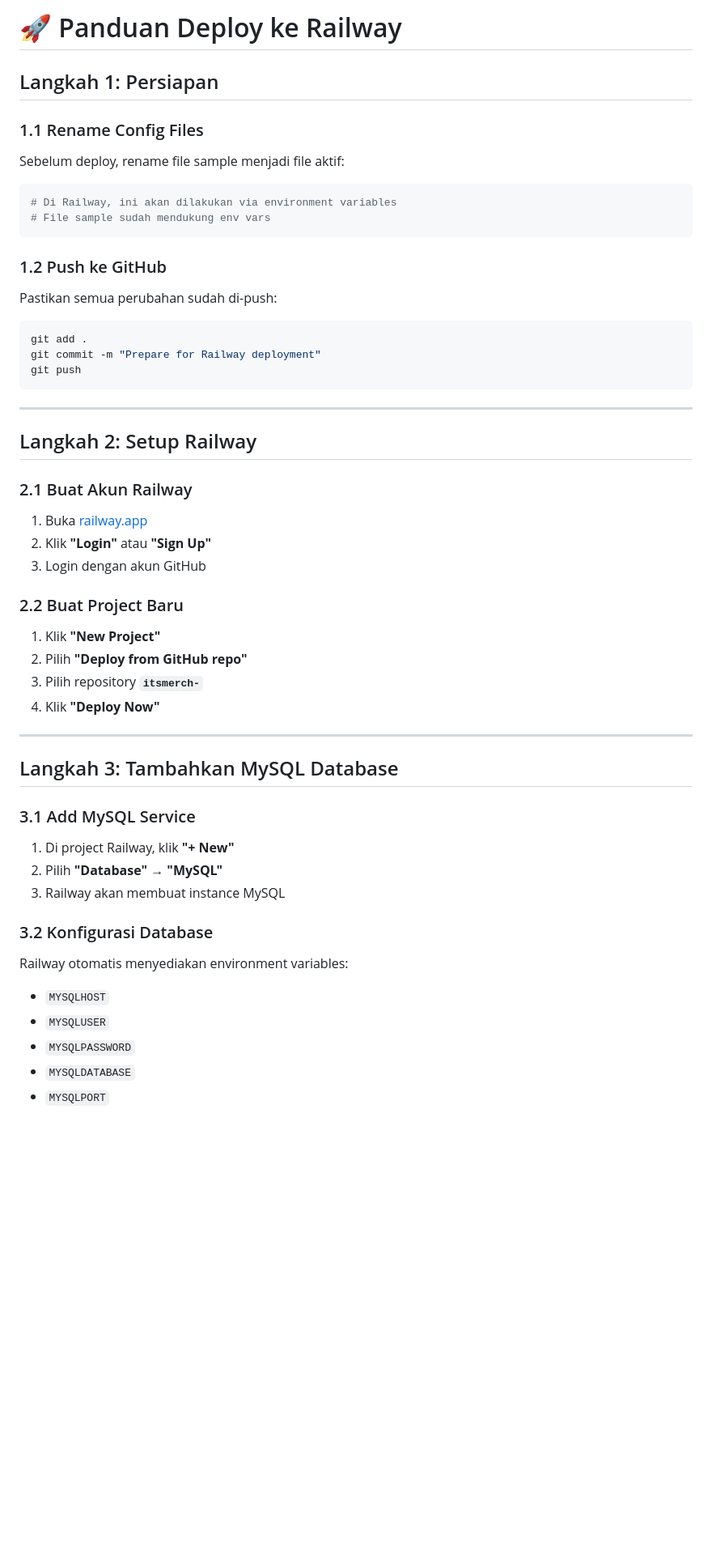
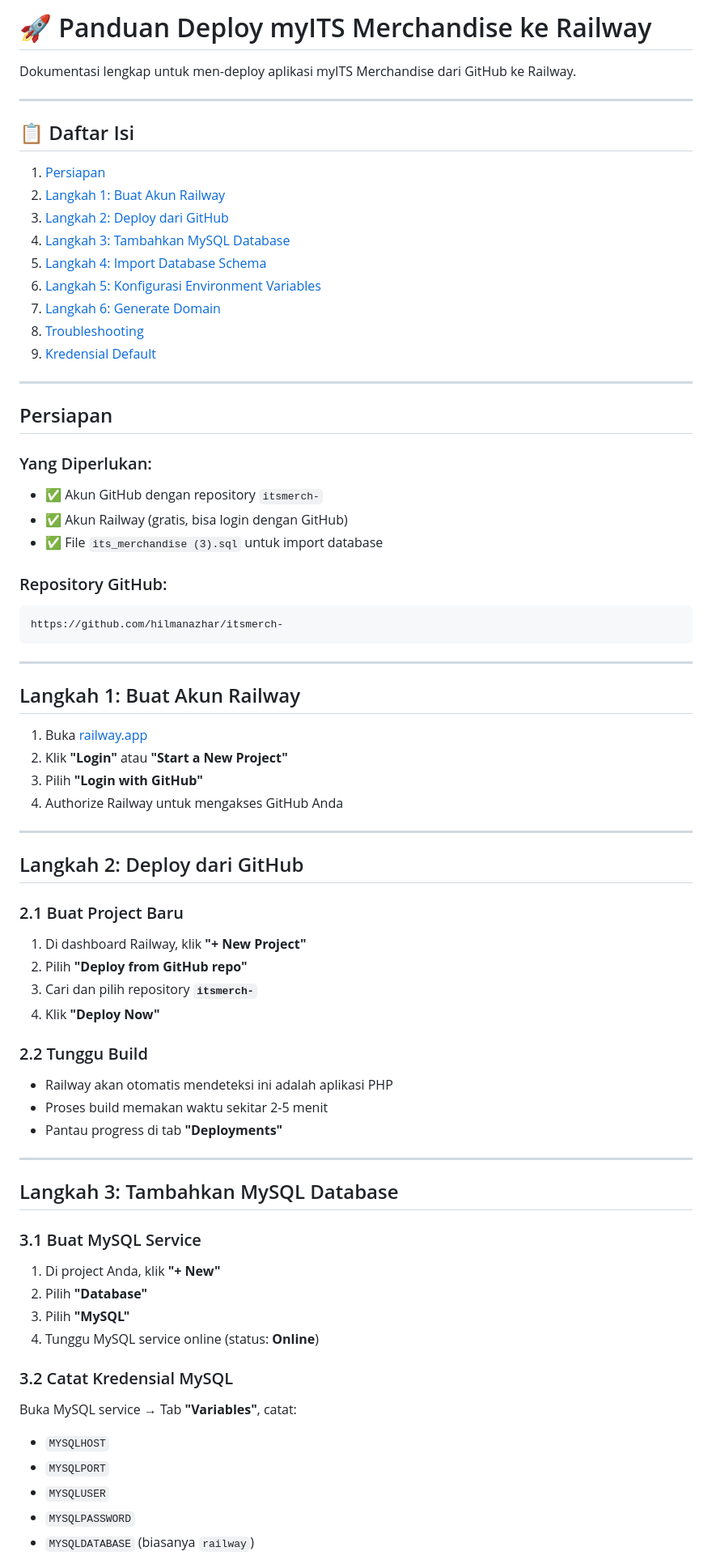
Before and after one commit to hilmanazhar/itsmerch, a Markdown page: DEPLOY_RAILWAY.md, the part around the change printed below. Shown: that part at 81% size. Rendered like a GitHub page; blank space fills up the shorter version.

````diff
--- a/DEPLOY_RAILWAY.md
+++ b/DEPLOY_RAILWAY.md
@@ -1,52 +1,74 @@
-# 🚀 Panduan Deploy ke Railway
+# 🚀 Panduan Deploy myITS Merchandise ke Railway
 
-## Langkah 1: Persiapan
+Dokumentasi lengkap untuk men-deploy aplikasi myITS Merchandise dari GitHub ke Railway.
 
-### 1.1 Rename Config Files
-Sebelum deploy, rename file sample menjadi file aktif:
+---
 
-```bash
-# Di Railway, ini akan dilakukan via environment variables
-# File sample sudah mendukung env vars
+## 📋 Daftar Isi
+
+1. [Persiapan](#persiapan)
+2. [Langkah 1: Buat Akun Railway](#langkah-1-buat-akun-railway)
+3. [Langkah 2: Deploy dari GitHub](#langkah-2-deploy-dari-github)
+4. [Langkah 3: Tambahkan MySQL Database](#langkah-3-tambahkan-mysql-database)
+5. [Langkah 4: Import Database Schema](#langkah-4-import-database-schema)
+6. [Langkah 5: Konfigurasi Environment Variables](#langkah-5-konfigurasi-environment-variables)
+7. [Langkah 6: Generate Domain](#langkah-6-generate-domain)
+8. [Troubleshooting](#troubleshooting)
+9. [Kredensial Default](#kredensial-default)
+
+---
+
+## Persiapan
+
+### Yang Diperlukan:
+- ✅ Akun GitHub dengan repository `itsmerch-`
+- ✅ Akun Railway (gratis, bisa login dengan GitHub)
+- ✅ File `its_merchandise (3).sql` untuk import database
+
+### Repository GitHub:
 ```
-
-### 1.2 Push ke GitHub
-Pastikan semua perubahan sudah di-push:
-```bash
-git add .
-git commit -m "Prepare for Railway deployment"
-git push
+https://github.com/hilmanazhar/itsmerch-
 ```
 
 ---
 
-## Langkah 2: Setup Railway
+## Langkah 1: Buat Akun Railway
 
-### 2.1 Buat Akun Railway
 1. Buka [railway.app](https://railway.app)
-2. Klik **"Login"** atau **"Sign Up"**
-3. Login dengan akun GitHub
+2. Klik **"Login"** atau **"Start a New Project"**
+3. Pilih **"Login with GitHub"**
+4. Authorize Railway untuk mengakses GitHub Anda
 
-### 2.2 Buat Project Baru
-1. Klik **"New Project"**
+---
+
+## Langkah 2: Deploy dari GitHub
+
+### 2.1 Buat Project Baru
+1. Di dashboard Railway, klik **"+ New Project"**
 2. Pilih **"Deploy from GitHub repo"**
-3. Pilih repository **`itsmerch-`**
+3. Cari dan pilih repository **`itsmerch-`**
 4. Klik **"Deploy Now"**
+
+### 2.2 Tunggu Build
+- Railway akan otomatis mendeteksi ini adalah aplikasi PHP
+- Proses build memakan waktu sekitar 2-5 menit
+- Pantau progress di tab **"Deployments"**
 
 ---
 
 ## Langkah 3: Tambahkan MySQL Database
 
-### 3.1 Add MySQL Service
-1. Di project Railway, klik **"+ New"**
-2. Pilih **"Database"** → **"MySQL"**
-3. Railway akan membuat instance MySQL
+### 3.1 Buat MySQL Service
+1. Di project Anda, klik **"+ New"**
+2. Pilih **"Database"**
+3. Pilih **"MySQL"**
+4. Tunggu MySQL service online (status: **Online**)
 
-### 3.2 Konfigurasi Database
-Railway otomatis menyediakan environment variables:
+### 3.2 Catat Kredensial MySQL
+Buka MySQL service → Tab **"Variables"**, catat:
 - `MYSQLHOST`
+- `MYSQLPORT`
 - `MYSQLUSER`
 - `MYSQLPASSWORD`
-- `MYSQLDATABASE`
-- `MYSQLPORT`
+- `MYSQLDATABASE` (biasanya `railway`)
 
````
Also changed, not shown: other parts of DEPLOY_RAILWAY.md (+197 -82 lines).
